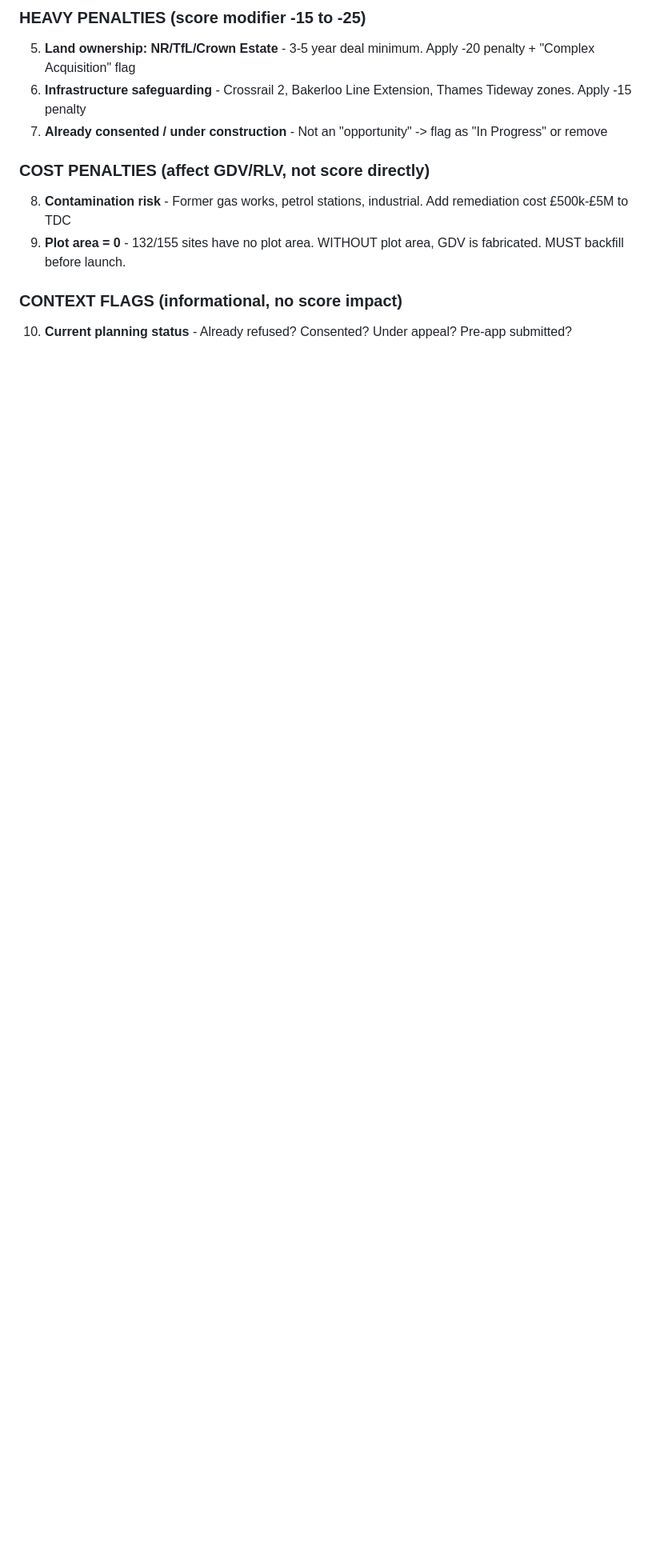
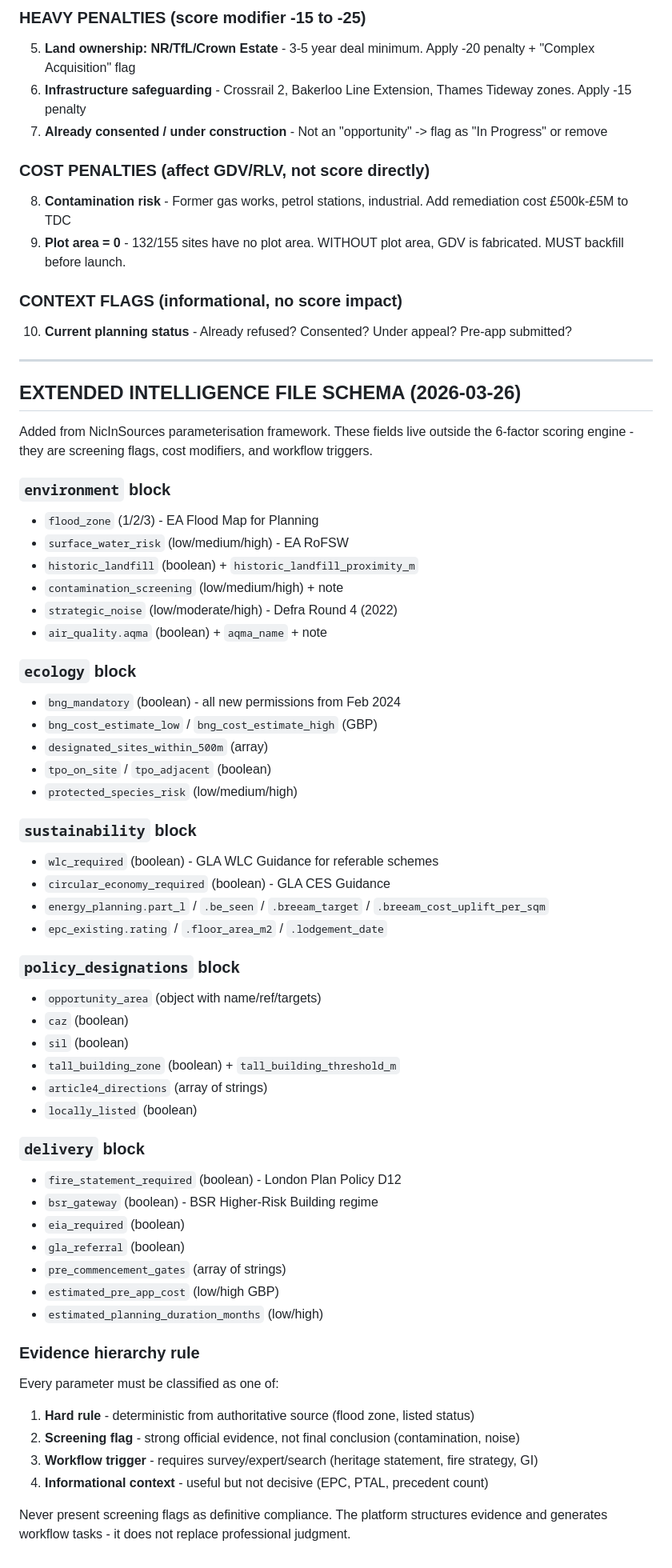
Before and after one commit to nbornman-collab/Devfeasability, a Markdown page: WORKING_PROTOCOL.md, the part around the change. Shown at 80% size. GitHub-like rendering; blank space fills up the shorter version.

Commit message:
🐐 Protocol: extended intelligence schema + evidence hierarchy rule from source docs

```diff
--- a/WORKING_PROTOCOL.md
+++ b/WORKING_PROTOCOL.md
@@ -672,3 +672,56 @@ The following parameters are NOT currently in the scoring/rules engine but MUST
 
 ### CONTEXT FLAGS (informational, no score impact)
 10. **Current planning status** - Already refused? Consented? Under appeal? Pre-app submitted?
+
+---
+
+## EXTENDED INTELLIGENCE FILE SCHEMA (2026-03-26)
+
+Added from NicInSources parameterisation framework. These fields live outside the 6-factor scoring engine - they are screening flags, cost modifiers, and workflow triggers.
+
+### `environment` block
+- `flood_zone` (1/2/3) - EA Flood Map for Planning
+- `surface_water_risk` (low/medium/high) - EA RoFSW
+- `historic_landfill` (boolean) + `historic_landfill_proximity_m`
+- `contamination_screening` (low/medium/high) + note
+- `strategic_noise` (low/moderate/high) - Defra Round 4 (2022)
+- `air_quality.aqma` (boolean) + `aqma_name` + note
+
+### `ecology` block
+- `bng_mandatory` (boolean) - all new permissions from Feb 2024
+- `bng_cost_estimate_low` / `bng_cost_estimate_high` (GBP)
+- `designated_sites_within_500m` (array)
+- `tpo_on_site` / `tpo_adjacent` (boolean)
+- `protected_species_risk` (low/medium/high)
+
+### `sustainability` block
+- `wlc_required` (boolean) - GLA WLC Guidance for referable schemes
+- `circular_economy_required` (boolean) - GLA CES Guidance
+- `energy_planning.part_l` / `.be_seen` / `.breeam_target` / `.breeam_cost_uplift_per_sqm`
+- `epc_existing.rating` / `.floor_area_m2` / `.lodgement_date`
+
+### `policy_designations` block
+- `opportunity_area` (object with name/ref/targets)
+- `caz` (boolean)
+- `sil` (boolean)
+- `tall_building_zone` (boolean) + `tall_building_threshold_m`
+- `article4_directions` (array of strings)
+- `locally_listed` (boolean)
+
+### `delivery` block
+- `fire_statement_required` (boolean) - London Plan Policy D12
+- `bsr_gateway` (boolean) - BSR Higher-Risk Building regime
+- `eia_required` (boolean)
+- `gla_referral` (boolean)
+- `pre_commencement_gates` (array of strings)
+- `estimated_pre_app_cost` (low/high GBP)
+- `estimated_planning_duration_months` (low/high)
+
+### Evidence hierarchy rule
+Every parameter must be classified as one of:
+1. **Hard rule** - deterministic from authoritative source (flood zone, listed status)
+2. **Screening flag** - strong official evidence, not final conclusion (contamination, noise)
+3. **Workflow trigger** - requires survey/expert/search (heritage statement, fire strategy, GI)
+4. **Informational context** - useful but not decisive (EPC, PTAL, precedent count)
+
+Never present screening flags as definitive compliance. The platform structures evidence and generates workflow tasks - it does not replace professional judgment.
```
